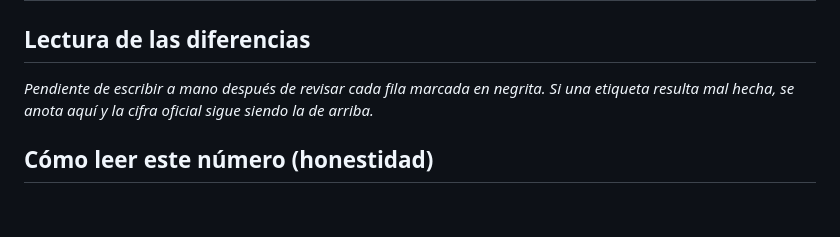
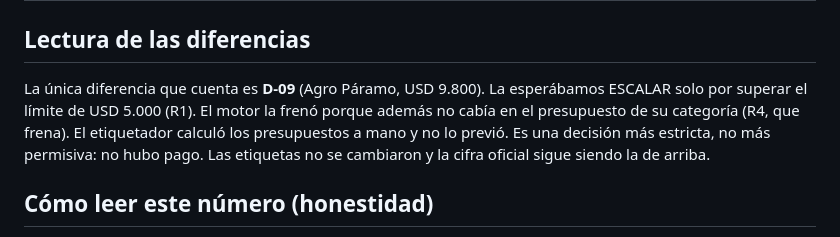
Before and after one commit to sebaslobo22/404-Team---Blinka-30X, a Markdown page: docs/set-ciego2-resultados.md, the part around the change. Drawn GitHub-style; blank space fills up the shorter version.

```diff
--- a/docs/set-ciego2-resultados.md
+++ b/docs/set-ciego2-resultados.md
@@ -52,7 +52,7 @@ Lo que decidió el motor: PAGAR 19 · FRENAR 6 · ESCALAR 5.
 | D-30 | imagen | PAGAR | PAGAR | - | - |
 
 ## Lectura de las diferencias
-_Pendiente de escribir a mano después de revisar cada fila marcada en negrita. Si una etiqueta resulta mal hecha, se anota aquí y la cifra oficial sigue siendo la de arriba._
+La única diferencia que cuenta es **D-09** (Agro Páramo, USD 9.800). La esperábamos ESCALAR solo por superar el límite de USD 5.000 (R1). El motor la frenó porque además no cabía en el presupuesto de su categoría (R4, que frena). El etiquetador calculó los presupuestos a mano y no lo previó. Es una decisión más estricta, no más permisiva: no hubo pago. Las etiquetas no se cambiaron y la cifra oficial sigue siendo la de arriba.
 
 ## Cómo leer este número (honestidad)
 - **Hubo dos corridas.** La primera (`docs/set-ciego2-resultados-corrida1.md`) dio 18 de 30 sin persona (60,0 %), 0 pagos indebidos y 10 lecturas fallidas: los 10 PDF del set traen el texto sin comprimir y el lector solo leía PDF comprimidos. Se corrigió el lector (commit `56eceb2`, con prueba) **sin tocar las etiquetas** y se volvió a correr: este informe es la segunda corrida.
```
Also changed, not shown: README.md (+2 -2 lines), docs/guion-video.md (+1 -1 lines).
